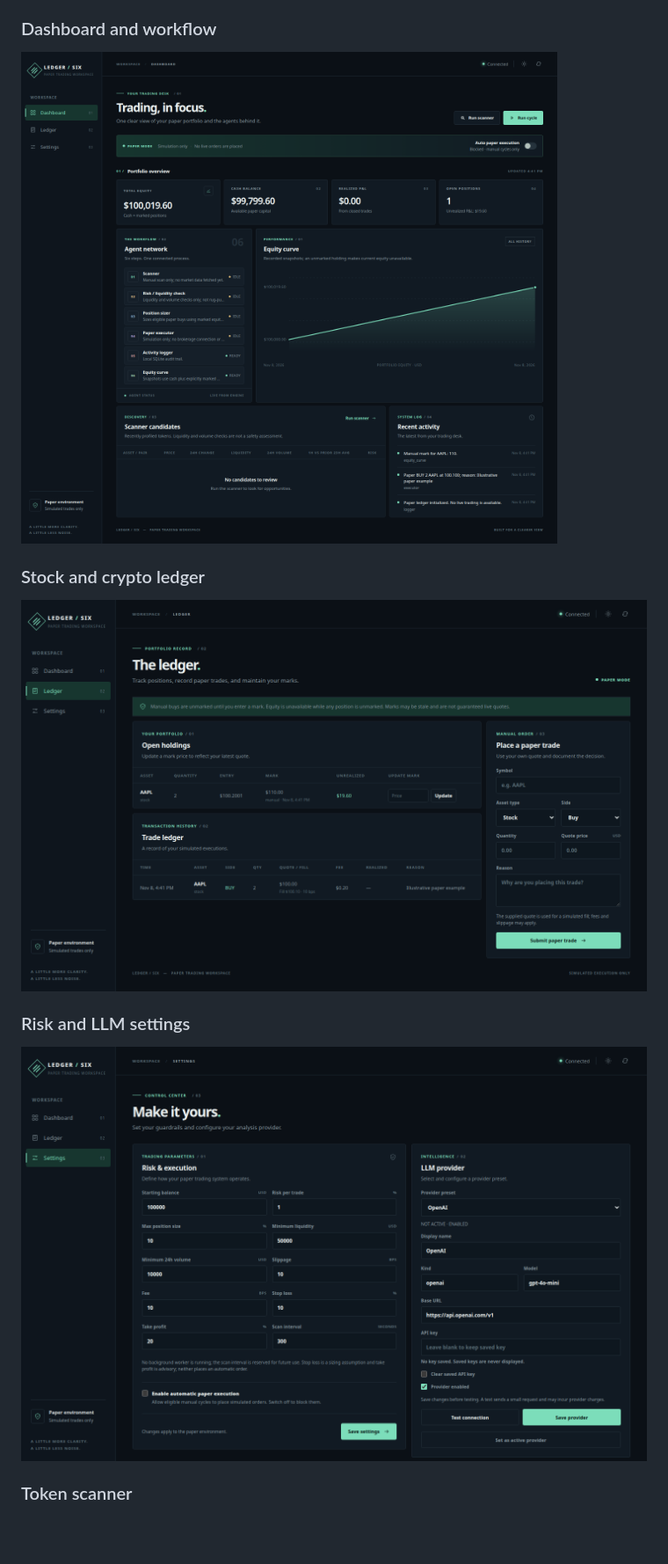
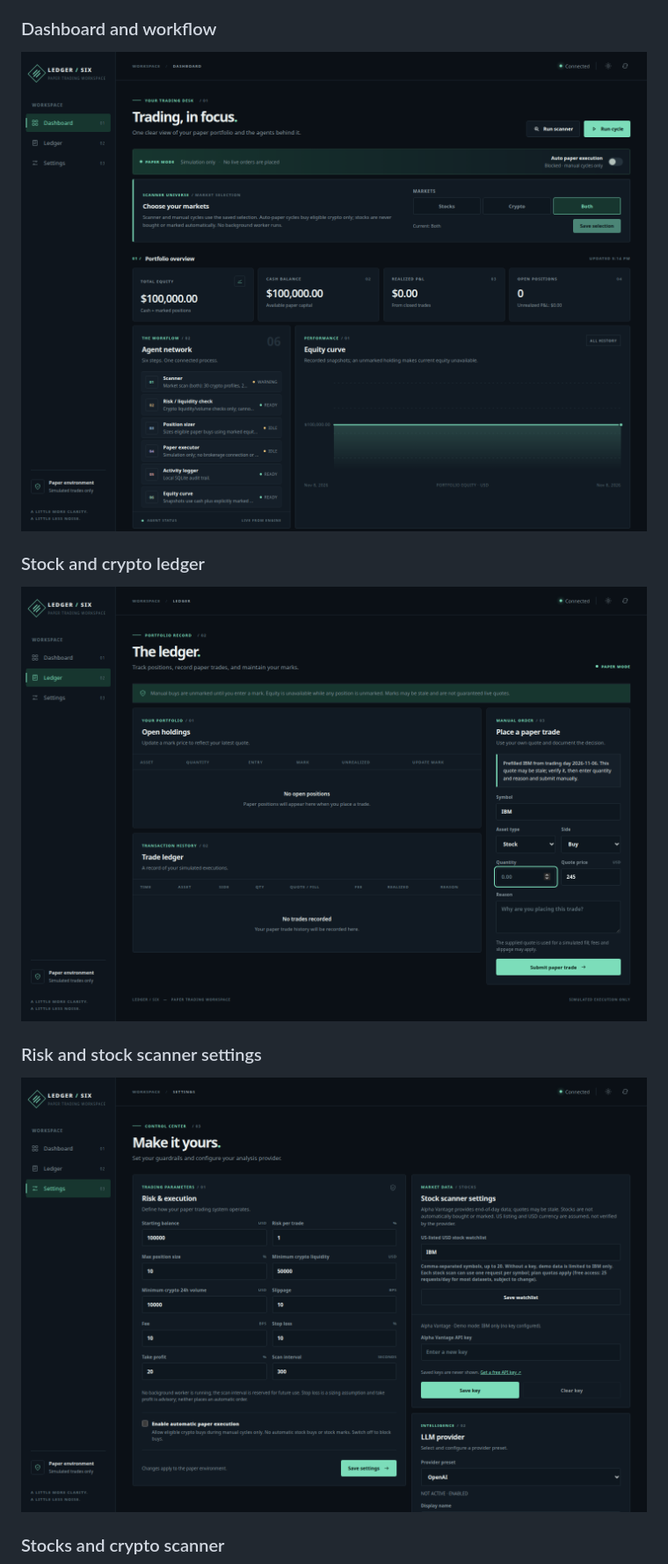
Before and after one commit to lalitnayyar/paperledger, a Markdown page: README.md, the part around one of its changes. Shown at 88% size. Drawn GitHub-style; pictures changed too: docs/screenshots/dashboard.png, docs/screenshots/ledger.png, docs/screenshots/settings.png; blank space fills up the shorter version.

Commit message:
Add stock and crypto market scanning modes

```diff
--- a/README.md
+++ b/README.md
@@ -24,3 +24,3 @@ These screenshots were captured from the application in a sandbox. The example b
 
-### Risk and LLM settings
+### Risk and stock scanner settings
 
@@ -28,3 +28,3 @@ These screenshots were captured from the application in a sandbox. The example b
 
-### Token scanner
+### Stocks and crypto scanner
 
```
Also changed, not shown: other parts of README.md (+16 -7 lines), docs/screenshots/light.png, docs/screenshots/market-mobile.png (added), docs/screenshots/scanner.png, 10 other files.
